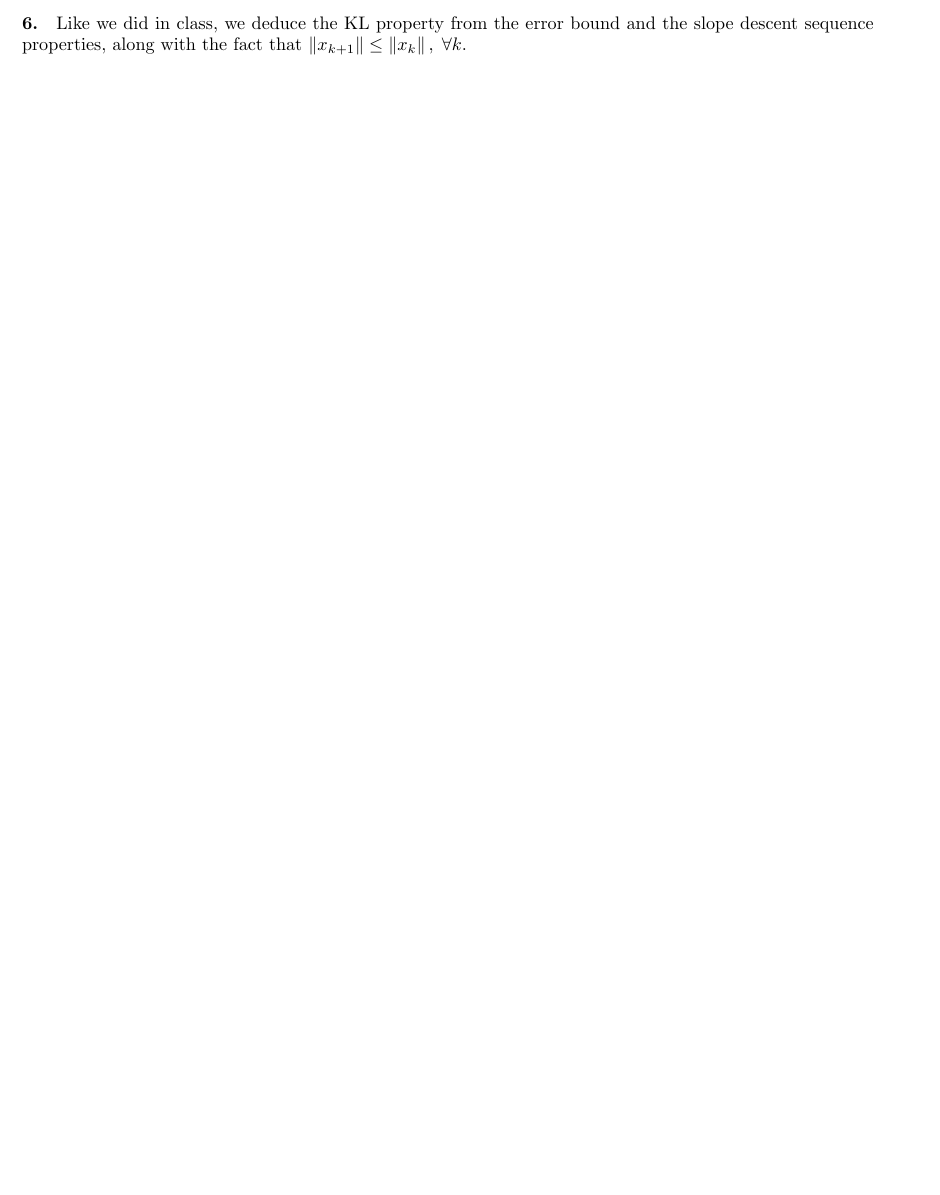
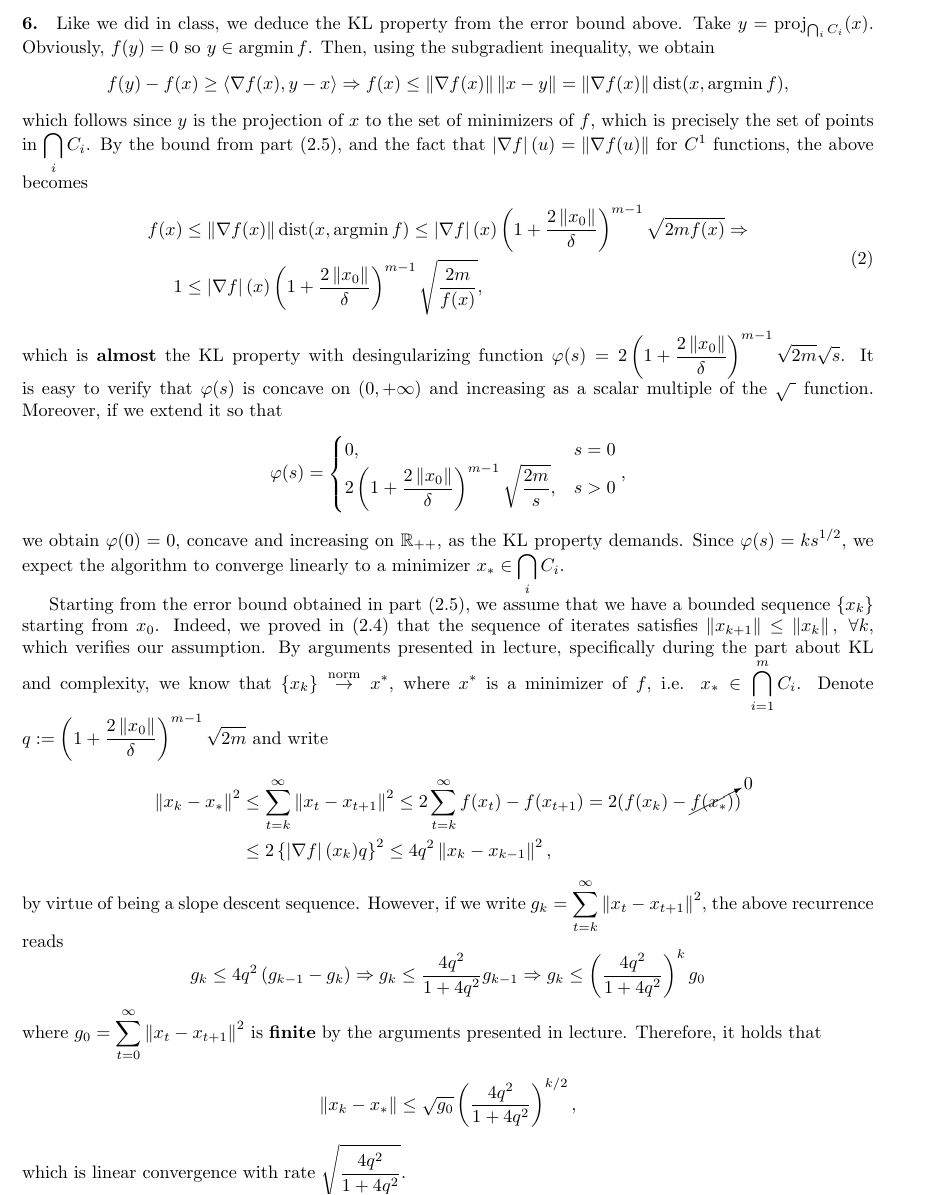
Before and after one commit to VHarisop/ORIE-7390-Notes, a LaTeX problem sheet (Homeworks/hw2.tex): part of page 6 of 10 before the commit and part of page 6 of 11 after it, cut so that both start at the same text, the shorter picture padded with empty space. Compiled offline with pdfLaTeX.

Commit message:
Finished P2.6

```diff
--- a/Homeworks/hw2.tex
+++ b/Homeworks/hw2.tex
@@ -379,9 +379,74 @@ since the RHS satisfies
 \end{align*}
 
 \paragraph{6.}
-Like we did in class, we deduce the KL property from the error bound and the
-slope descent sequence properties, along with the fact that $\norm{x_{k+1}}
-\leq \norm{x_{k}}, \; \forall k$.
+Like we did in class, we deduce the KL property from the error bound above.
+Take $y = \mathrm{proj}_{\setI_i C_i} (x)$. Obviously, $f(y) = 0$ so $y \in
+\argmin f$. Then, using the subgradient inequality, we obtain
+\begin{align*}
+    f(y) - f(x) &\geq \ip{\grad f(x), y - x} \Rightarrow
+    f(x) \leq \norm{\grad f(x)} \norm{x - y} = \norm{\grad f(x)}
+    \mathrm{dist}(x, \argmin f),
+\end{align*}
+which follows since $y$ is the projection of $x$ to the set of minimizers of
+$f$, which is precisely the set of points in $\setI_i C_i$. By the bound from
+part (2.5), and the fact that $\abs{\grad f}(u) = \norm{\grad f(u)}$ for $C^1$
+functions, the above becomes
+\begin{align}
+    \begin{aligned}
+    f(x) &\leq \norm{\grad f(x)} \mathrm{dist}(x, \argmin f) \leq
+    \abs{\grad f}(x) \left(1 + \frac{2 \norm{x_0}}{\delta}\right)^{m-1}
+    \sqrt{2m f(x)} \Rightarrow \\
+    1 &\leq \abs{\grad f}(x) \left(1 + \frac{2 \norm{x_0}}{\delta}\right)^{m-1}
+        \sqrt{\frac{2m}{f(x)}},
+    \end{aligned} \label{eq:KL-prop}
+\end{align}
+which is \textbf{almost} the KL property with desingularizing function
+$\varphi(s) = 2 \left(1 + \frac{2 \norm{x_0}}{\delta}\right)^{m-1} \sqrt{2m}
+\sqrt{s}$. It is easy to verify that $\varphi(s)$ is concave on $(0, +\infty)$
+and increasing as a scalar multiple of the $\sqrt{~}$ function. Moreover, if
+we extend it so that
+\begin{align*}
+    \varphi(s) &= \begin{cases}
+        0, & s = 0 \\
+        2\left(1 + \frac{2 \norm{x_0}}{\delta}\right)^{m-1} \sqrt{\frac{2m}{s}},
+        & s > 0
+    \end{cases},
+\end{align*}
+we obtain $\varphi(0) = 0$, concave and increasing on $\Rbb_{++}$, as the KL
+property demands. Since $\varphi(s) = ks^{1/2}$, we expect the algorithm to
+converge linearly to a minimizer $x_* \in \setI_i C_i$.
+
+Starting from the error bound obtained in part (2.5), we assume that we have
+a bounded sequence $\set{x_k}$ starting from $x_0$. Indeed, we proved in (2.4)
+that the sequence of iterates satisfies $\norm{x_{k+1}} \leq \norm{x_k}, \;
+\forall k$, which verifies our assumption. By arguments presented in lecture,
+specifically during the part about KL and complexity, we know that $\set{x_k}
+\overset{\text{norm}}{\to} x^*$, where $x^*$ is a minimizer of $f$, i.e.
+$x_* \in \setI_{i=1}^m C_i$. Denote
+\(
+    q := \left(1 + \frac{2 \norm{x_0}}{\delta}\right)^{m-1} \sqrt{2m}
+\) and write
+\begin{align*}
+    \norm{x_k - x_*}^2 &\leq \sum_{t=k}^{\infty} \norm{x_t - x_{t + 1}}^2
+    \leq 2 \sum_{t=k}^{\infty} f(x_t) - f(x_{t+1}) = 2 (f(x_k) -
+    \cancelto{0}{f(x_*)}) \\
+    &\leq 2 \set{ \abs{\grad f}(x_k) q }^2 \leq 4q^2 \norm{x_k -
+    x_{k-1}}^2,
+\end{align*}
+by virtue of being a slope descent sequence. However, if we write $g_k =
+\sum_{t=k}^{\infty} \norm{x_t - x_{t+1}}^2$, the above recurrence reads
+\[
+    g_k \leq 4 q^2 \left(g_{k-1} - g_{k}\right) \Rightarrow
+    g_k \leq \frac{4q^2}{1 + 4q^2} g_{k-1} \Rightarrow
+    g_k \leq \left(\frac{4q^2}{1 + 4q^2}\right)^k g_0
+\]
+where $g_0 = \sum_{t=0}^{\infty} \norm{x_t - x_{t+1}}^2$ is \textbf{finite} by
+the arguments presented in lecture. Therefore, it holds that
+\[
+    \norm{x_k - x_*} \leq \sqrt{g_0} \left( \frac{4q^2}{1 + 4 q^2}
+    \right)^{k/2},
+\]
+which is linear convergence with rate $\sqrt{\frac{4q^2}{1 + 4q^2}}$.
 \section*{Problem 3}
 \paragraph{1.}
 For this part, notice that if we assume $f: \Hbb \to \overline{\Rbb}$ with
```
